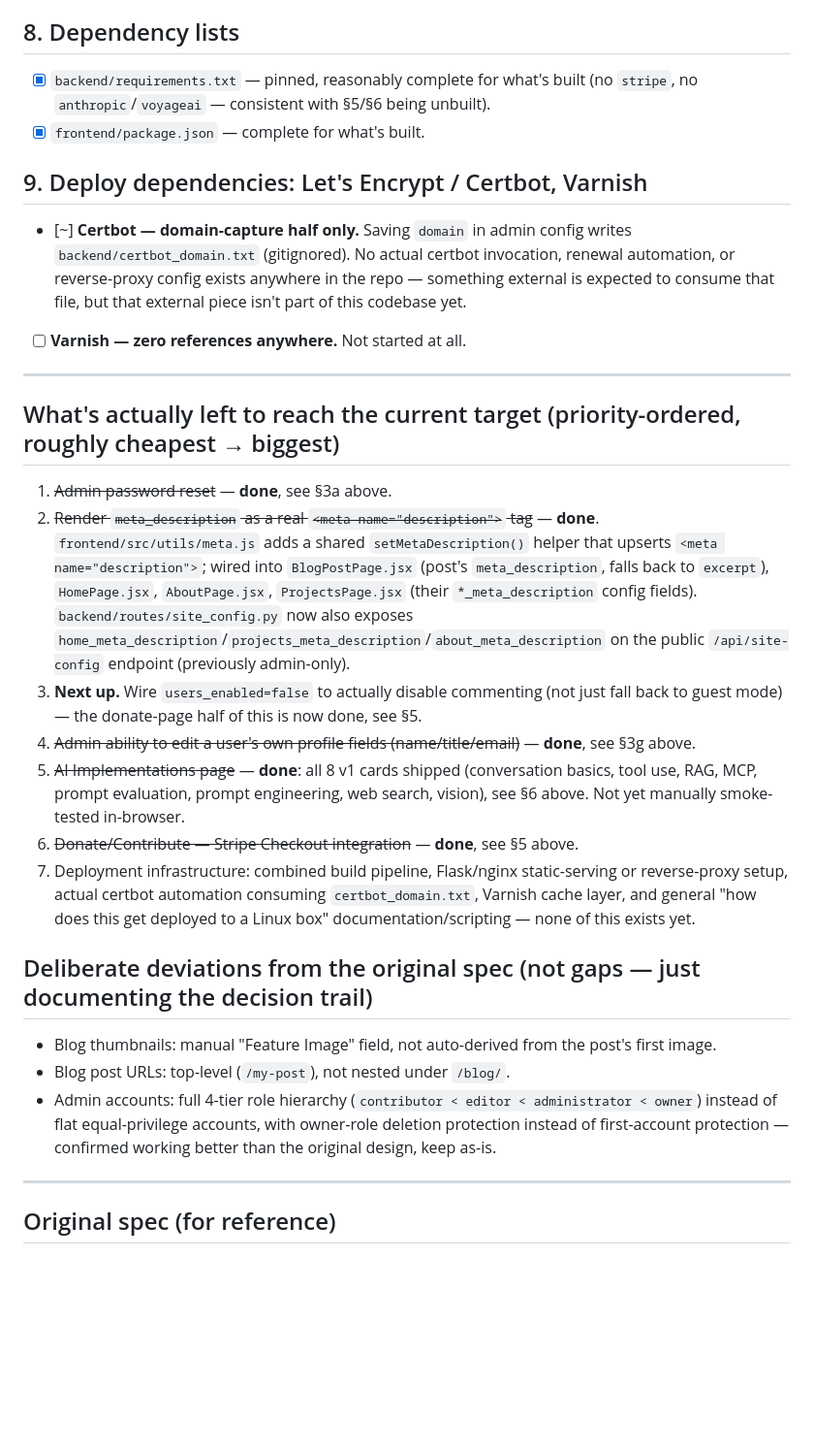
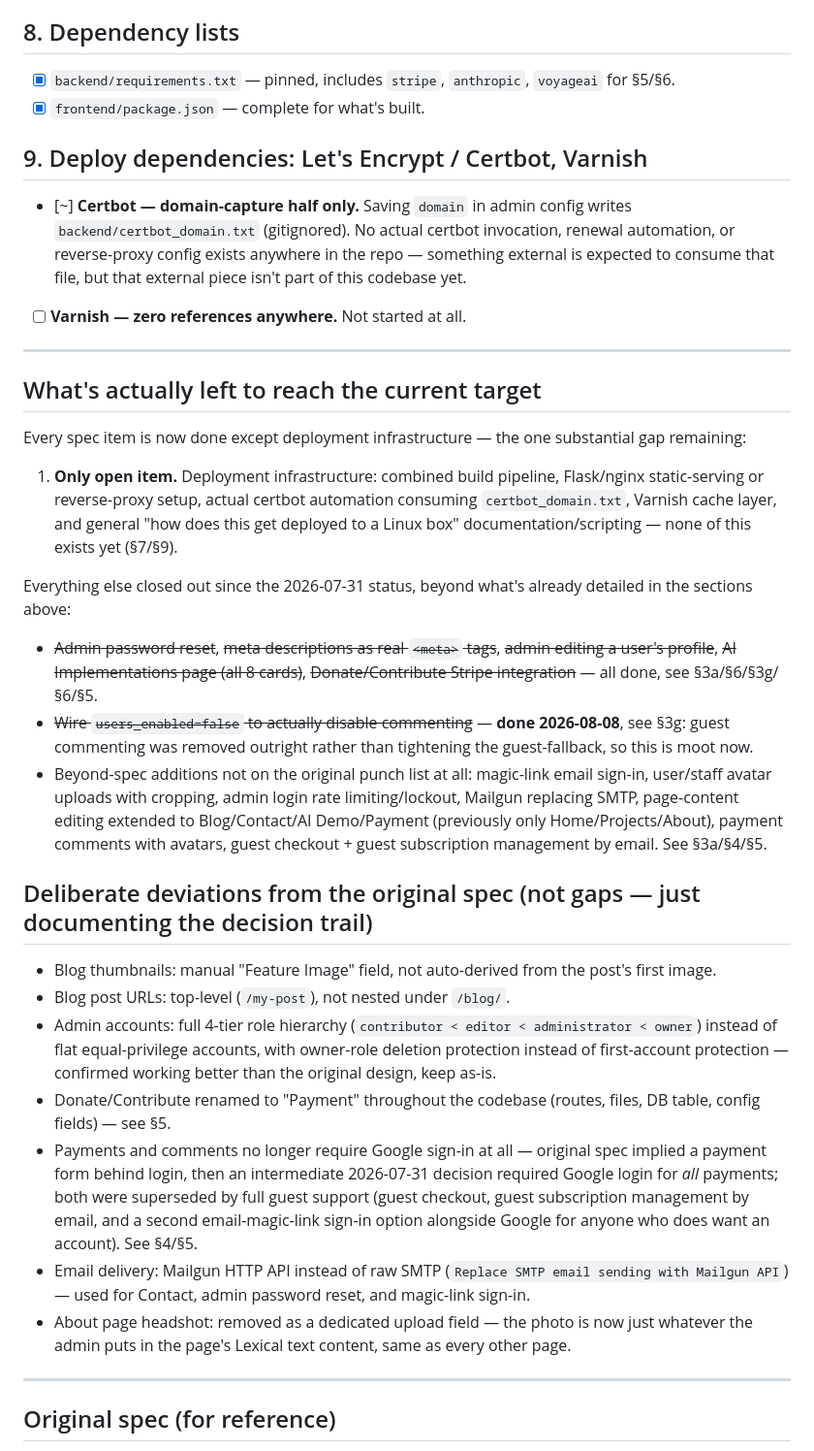
Before and after one commit to colinpetree/personal-website, a Markdown page: PLAN.md, the part around one of its changes. Shown at 97% size. Drawn GitHub-style; blank space fills up the shorter version.

```diff
--- a/PLAN.md
+++ b/PLAN.md
@@ -146,7 +149,7 @@ Added a **deployment-time** env flag on both sides (separate from the runtime `a
 - [ ] **Flask does not serve the built frontend.** No static/catch-all route in `backend/app.py`. Frontend and backend are architected as two separately-deployed services (implying a reverse proxy is expected in front of them), but that reverse-proxy layer doesn't exist in-repo either.
 
 ## 8. Dependency lists
-- [x] `backend/requirements.txt` — pinned, reasonably complete for what's built (no `stripe`, no `anthropic`/`voyageai` — consistent with §5/§6 being unbuilt).
+- [x] `backend/requirements.txt` — pinned, includes `stripe`, `anthropic`, `voyageai` for §5/§6.
 - [x] `frontend/package.json` — complete for what's built.
 
 ## 9. Deploy dependencies: Let's Encrypt / Certbot, Varnish
@@ -155,20 +158,25 @@ Added a **deployment-time** env flag on both sides (separate from the runtime `a
 
 ---
 
-## What's actually left to reach the current target (priority-ordered, roughly cheapest → biggest)
+## What's actually left to reach the current target
 
-1. ~~Admin password reset~~ — **done**, see §3a above.
-2. ~~Render `meta_description` as a real `<meta name="description">` tag~~ — **done**. `frontend/src/utils/meta.js` adds a shared `setMetaDescription()` helper that upserts `<meta name="description">`; wired into `BlogPostPage.jsx` (post's `meta_description`, falls back to `excerpt`), `HomePage.jsx`, `AboutPage.jsx`, `ProjectsPage.jsx` (their `*_meta_description` config fields). `backend/routes/site_config.py` now also exposes `home_meta_description`/`projects_meta_description`/`about_meta_description` on the public `/api/site-config` endpoint (previously admin-only).
-3. **Next up.** Wire `users_enabled=false` to actually disable commenting (not just fall back to guest mode) — the donate-page half of this is now done, see §5.
-4. ~~Admin ability to edit a user's own profile fields (name/title/email)~~ — **done**, see §3g above.
-5. ~~AI Implementations page~~ — **done**: all 8 v1 cards shipped (conversation basics, tool use, RAG, MCP, prompt evaluation, prompt engineering, web search, vision), see §6 above. Not yet manually smoke-tested in-browser.
-6. ~~Donate/Contribute — Stripe Checkout integration~~ — **done**, see §5 above.
-7. Deployment infrastructure: combined build pipeline, Flask/nginx static-serving or reverse-proxy setup, actual certbot automation consuming `certbot_domain.txt`, Varnish cache layer, and general "how does this get deployed to a Linux box" documentation/scripting — none of this exists yet.
+Every spec item is now done except deployment infrastructure — the one substantial gap remaining:
+
+1. **Only open item.** Deployment infrastructure: combined build pipeline, Flask/nginx static-serving or reverse-proxy setup, actual certbot automation consuming `certbot_domain.txt`, Varnish cache layer, and general "how does this get deployed to a Linux box" documentation/scripting — none of this exists yet (§7/§9).
+
+Everything else closed out since the 2026-07-31 status, beyond what's already detailed in the sections above:
+- ~~Admin password reset~~, ~~meta descriptions as real `<meta>` tags~~, ~~admin editing a user's profile~~, ~~AI Implementations page (all 8 cards)~~, ~~Donate/Contribute Stripe integration~~ — all done, see §3a/§6/§3g/§6/§5.
+- ~~Wire `users_enabled=false` to actually disable commenting~~ — **done 2026-08-08**, see §3g: guest commenting was removed outright rather than tightening the guest-fallback, so this is moot now.
+- Beyond-spec additions not on the original punch list at all: magic-link email sign-in, user/staff avatar uploads with cropping, admin login rate limiting/lockout, Mailgun replacing SMTP, page-content editing extended to Blog/Contact/AI Demo/Payment (previously only Home/Projects/About), payment comments with avatars, guest checkout + guest subscription management by email. See §3a/§4/§5.
 
 ## Deliberate deviations from the original spec (not gaps — just documenting the decision trail)
 - Blog thumbnails: manual "Feature Image" field, not auto-derived from the post's first image.
 - Blog post URLs: top-level (`/my-post`), not nested under `/blog/`.
 - Admin accounts: full 4-tier role hierarchy (`contributor < editor < administrator < owner`) instead of flat equal-privilege accounts, with owner-role deletion protection instead of first-account protection — confirmed working better than the original design, keep as-is.
+- Donate/Contribute renamed to "Payment" throughout the codebase (routes, files, DB table, config fields) — see §5.
+- Payments and comments no longer require Google sign-in at all — original spec implied a payment form behind login, then an intermediate 2026-07-31 decision required Google login for *all* payments; both were superseded by full guest support (guest checkout, guest subscription management by email, and a second email-magic-link sign-in option alongside Google for anyone who does want an account). See §4/§5.
+- Email delivery: Mailgun HTTP API instead of raw SMTP (`Replace SMTP email sending with Mailgun API`) — used for Contact, admin password reset, and magic-link sign-in.
+- About page headshot: removed as a dedicated upload field — the photo is now just whatever the admin puts in the page's Lexical text content, same as every other page.
 
 ---
 
```
Also changed, not shown: other parts of PLAN.md (+47 -44 lines).
